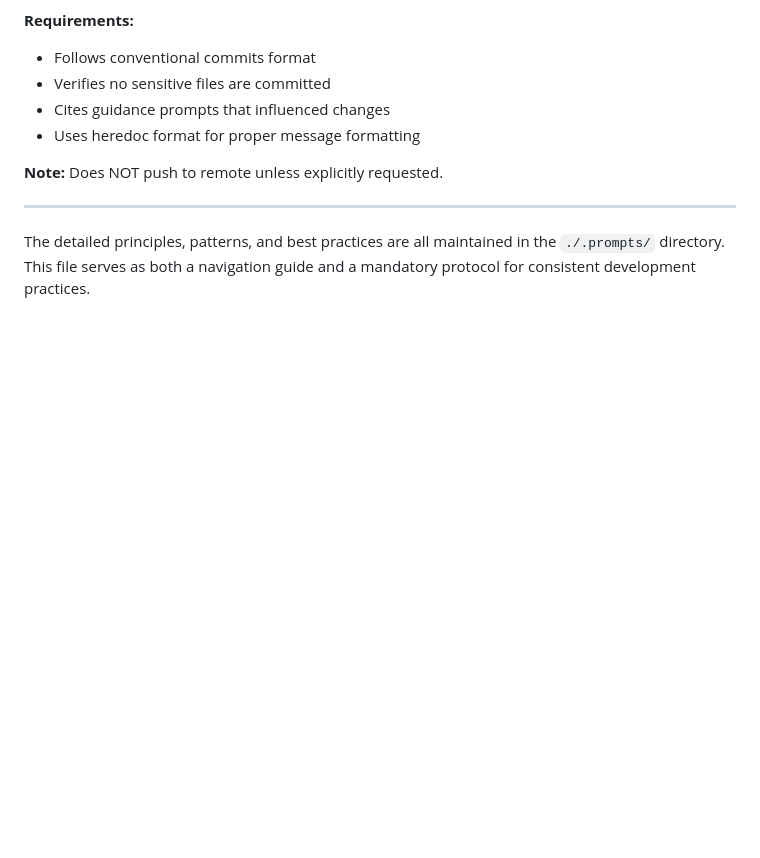
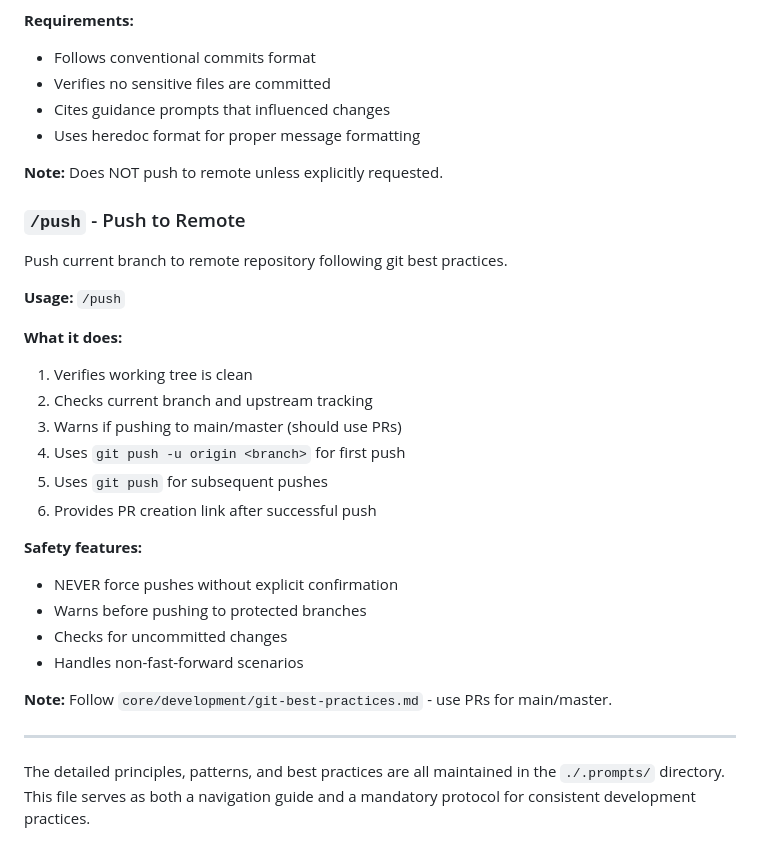
Before and after one commit to salmoncow/salmoncow, a Markdown page: CLAUDE.md, the part around the change. Drawn GitHub-style; blank space fills up the shorter version.

```diff
--- a/CLAUDE.md
+++ b/CLAUDE.md
@@ -168,6 +168,27 @@ Quickly create a git commit for recent changes following project best practices.
 
 **Note:** Does NOT push to remote unless explicitly requested.
 
+### `/push` - Push to Remote
+Push current branch to remote repository following git best practices.
+
+**Usage:** `/push`
+
+**What it does:**
+1. Verifies working tree is clean
+2. Checks current branch and upstream tracking
+3. Warns if pushing to main/master (should use PRs)
+4. Uses `git push -u origin <branch>` for first push
+5. Uses `git push` for subsequent pushes
+6. Provides PR creation link after successful push
+
+**Safety features:**
+- NEVER force pushes without explicit confirmation
+- Warns before pushing to protected branches
+- Checks for uncommitted changes
+- Handles non-fast-forward scenarios
+
+**Note:** Follow `core/development/git-best-practices.md` - use PRs for main/master.
+
 ---
 
 The detailed principles, patterns, and best practices are all maintained in the `./.prompts/` directory. This file serves as both a navigation guide and a mandatory protocol for consistent development practices.
```
Also changed, not shown: .claude/commands/push.md (added, +85 -0 lines).
